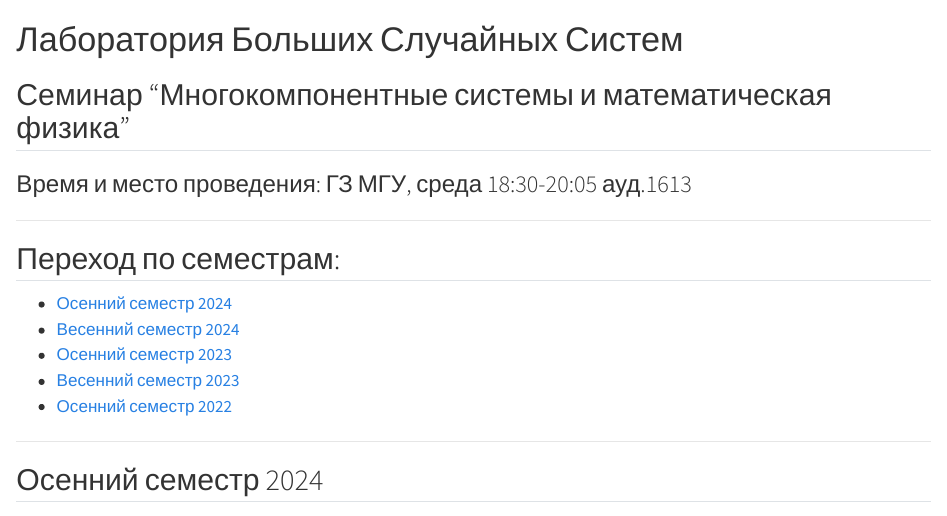
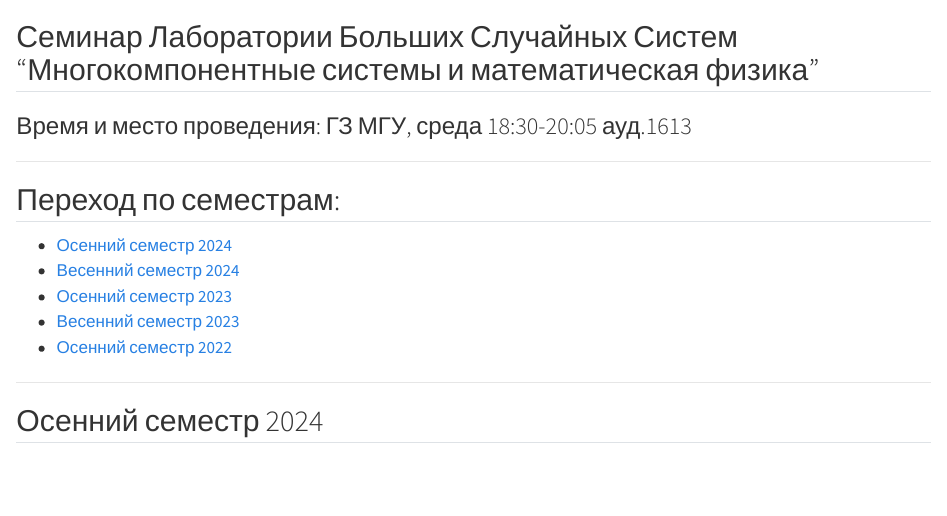
Before and after one commit to ElmiraYuK/LaRandSysLab, a Quarto document (index.qmd): the page in a window 1100 px wide, from its top. Rendered offline with R 4.5, knitr and Pandoc in place of Quarto, with nearby package versions.

Commit message:
Обновление страниц с рендерингом в папку docs

```diff
--- a/index.qmd
+++ b/index.qmd
@@ -1,5 +1,5 @@
-# Лаборатория Больших Случайных Систем
-## Семинар "Многокомпонентные системы и математическая физика"
+<!--- # Лаборатория Больших Случайных Систем -->
+## Семинар Лаборатории Больших Случайных Систем "Многокомпонентные системы и математическая физика"
 ### Время и место проведения: ГЗ МГУ, среда	18:30-20:05	ауд.1613
 
 <!--- Обратите внимание, что в осеннем семестре 24/25 семинар также иногда проходит по понедельникам 18.30, ауд.1604 ГЗ МГУ. Для точнения информации следите за [анонсами докладов](#осенний-семестр-2024) на данной странице. -->
```
Also changed, not shown: docs/search.json, 1 other file.
